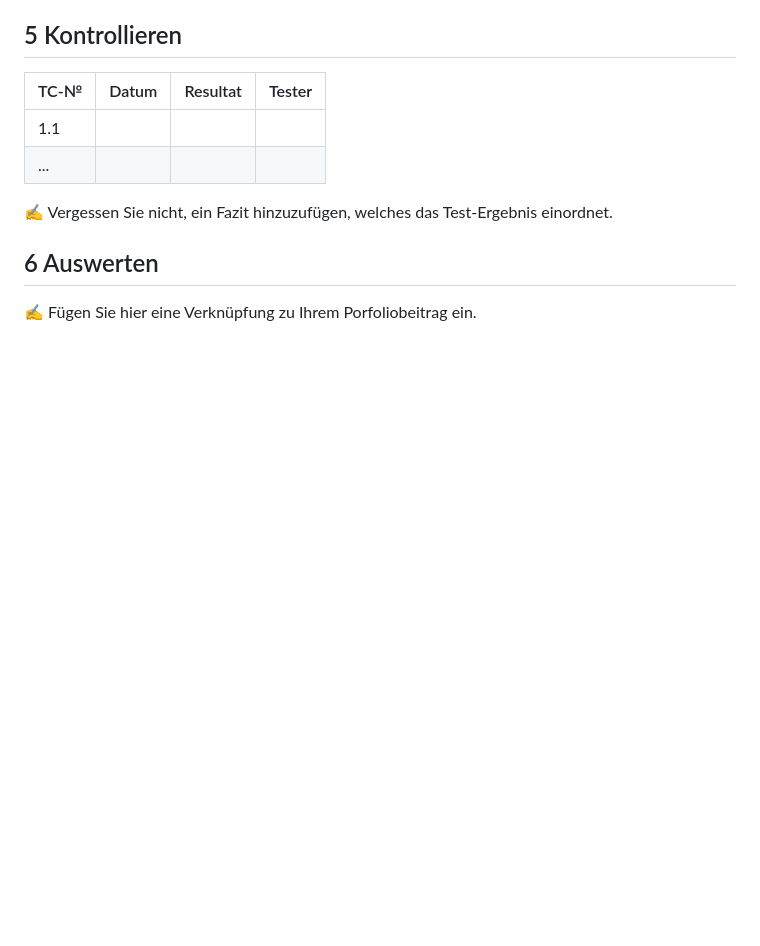
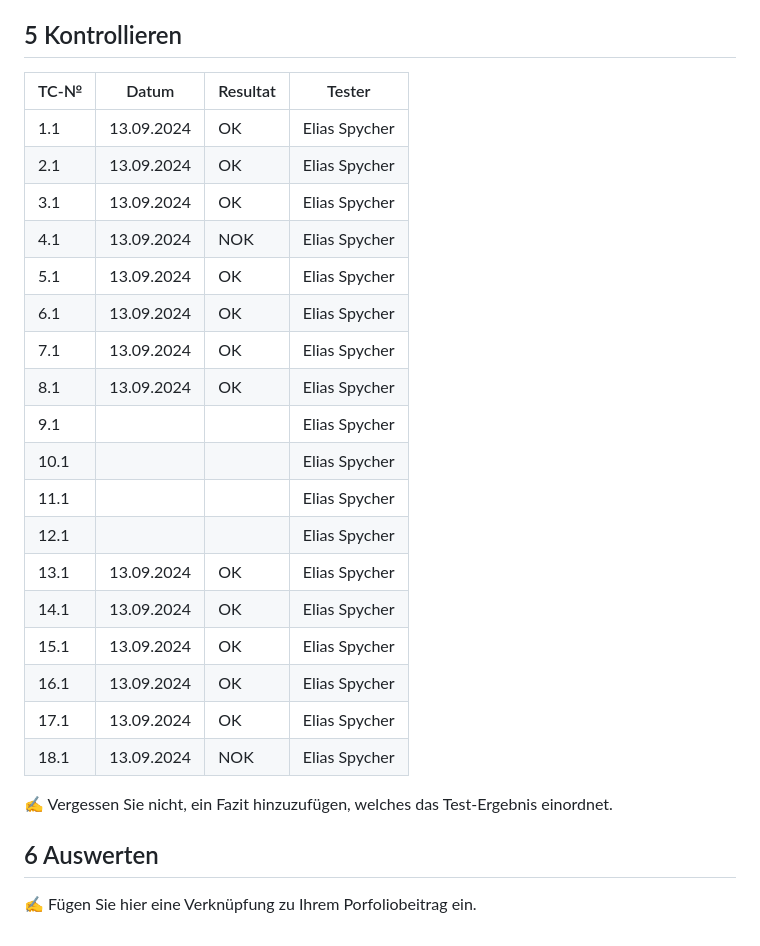
Before and after one commit to robinsacher/WeatherGuesser_LA_ILA3_0110, a Markdown page: ReadMe.md, the part around the change. Rendered like a GitHub page; blank space fills up the shorter version.

```diff
--- a/ReadMe.md
+++ b/ReadMe.md
@@ -167,8 +167,24 @@ Wir haben keine Entscheidungen getroffen.
 
 | TC-№ | Datum | Resultat | Tester |
 | ---- | ----- | -------- | ------ |
-| 1.1  |       |          |        |
-| ...  |       |          |        |
+| 1.1  |  13.09.2024     |     OK     |    Elias Spycher    |
+| 2.1  |  13.09.2024     |     OK     |    Elias Spycher    |
+| 3.1  |  13.09.2024     |     OK     |    Elias Spycher    |
+| 4.1  |  13.09.2024     |     NOK     |    Elias Spycher    |
+| 5.1  |  13.09.2024     |     OK     |    Elias Spycher    |
+| 6.1  |  13.09.2024     |     OK     |    Elias Spycher    |
+| 7.1  |  13.09.2024     |     OK     |    Elias Spycher    |
+| 8.1  |  13.09.2024     |     OK     |    Elias Spycher    |
+| 9.1  |       |          |    Elias Spycher    |
+| 10.1  |       |          |   Elias Spycher     |
+| 11.1  |       |          |   Elias Spycher     |
+| 12.1  |       |          |   Elias Spycher     |
+| 13.1  | 13.09.2024      |     OK     |   Elias Spycher     |
+| 14.1  | 13.09.2024      |     OK     |   Elias Spycher     |
+| 15.1  | 13.09.2024      |     OK     |   Elias Spycher     |
+| 16.1  | 13.09.2024      |     OK     |   Elias Spycher     |
+| 17.1  | 13.09.2024      |     OK     |   Elias Spycher     |
+| 18.1  | 13.09.2024      |     NOK     |   Elias Spycher     |
 
 ✍️ Vergessen Sie nicht, ein Fazit hinzuzufügen, welches das Test-Ergebnis einordnet.
 
```
